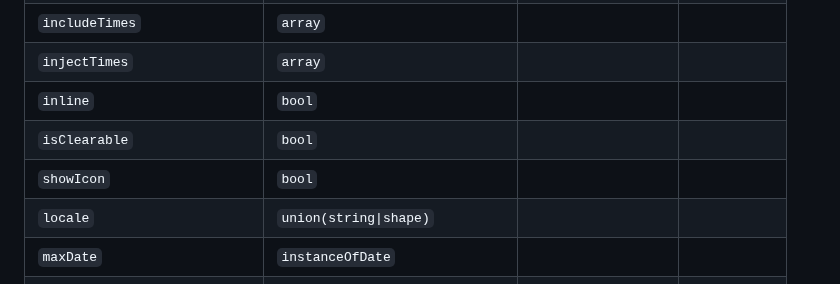
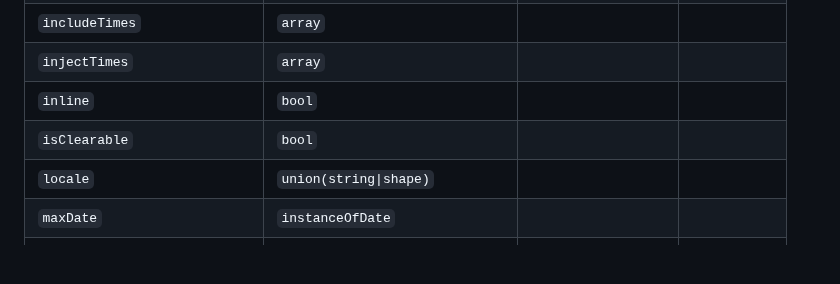
Before and after one commit to SecretJsDev/react-datepicker, a Markdown page: docs/index.md, the part around one of its changes. GitHub-like rendering; blank space fills up the shorter version.

```diff
--- a/docs/index.md
+++ b/docs/index.md
@@ -52,7 +52,6 @@
 | `injectTimes`                | `array`                        |                    |             |
 | `inline`                     | `bool`                         |                    |             |
 | `isClearable`                | `bool`                         |                    |             |
-| `showIcon`                   | `bool`                         |                    |             |
 | `locale`                     | `union(string\|shape)`         |                    |             |
 | `maxDate`                    | `instanceOfDate`               |                    |             |
 | `maxTime`                    | `instanceOfDate`               |                    |             |
```
Also changed, not shown: other parts of docs/index.md (+1 -1 lines).
